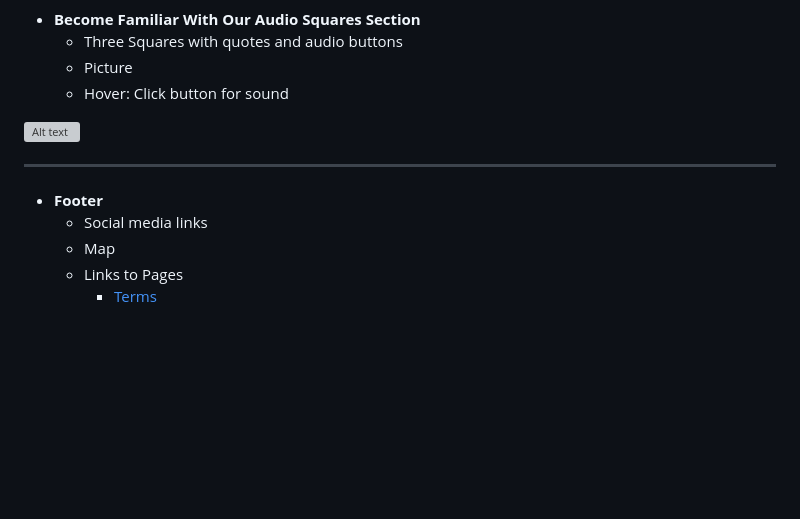
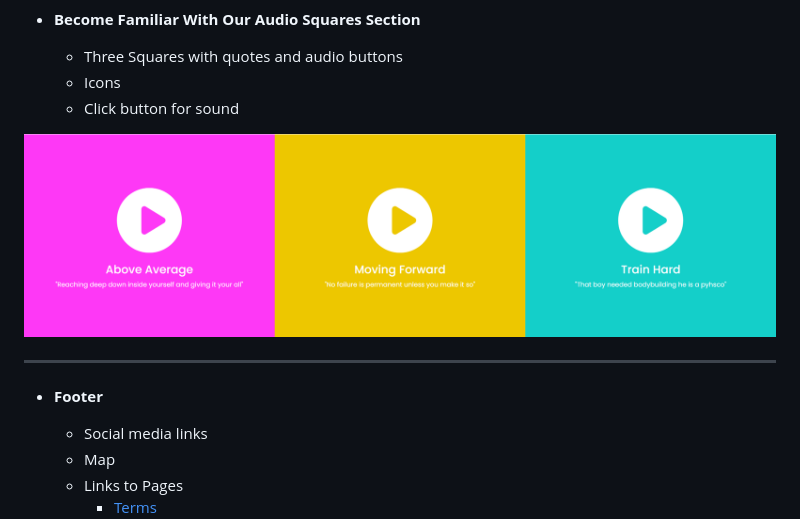
Before and after one commit to CodeLegg/Bootstrap-Website, a Markdown page: README.md, the part around the change printed below. GitHub-like rendering; pictures changed too: audiobuttons.png (added); blank space fills up the shorter version; grey boxes are pictures that could not be loaded.

```diff
--- a/README.md
+++ b/README.md
@@ -103,13 +110,15 @@ At **Gold's Gym**, we provide a comprehensive fitness experience where members c
 ![Alt text](<thanks message.png>)
 
   - **Become Familiar With Our Audio Squares Section**
+
     - Three Squares with quotes and audio buttons
-    - Picture
-    - Hover: Click button for sound
+    - Icons
+    - Click button for sound
 
 ![Alt text](audiobuttons.png)
 ***
 - **Footer**
+
   - Social media links
   - Map
   - Links to Pages
```
Also changed, not shown: other parts of README.md (+7 -0 lines).
